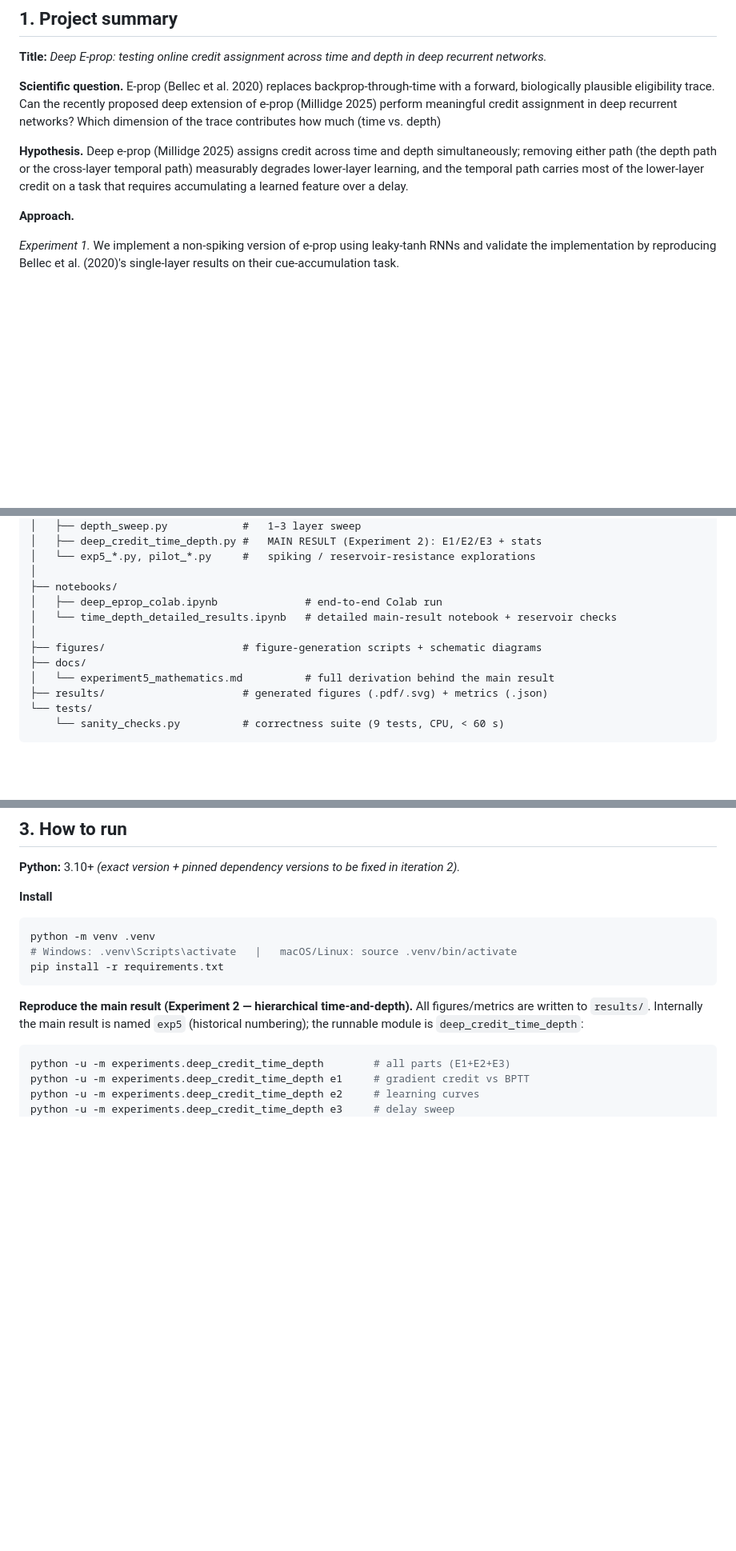
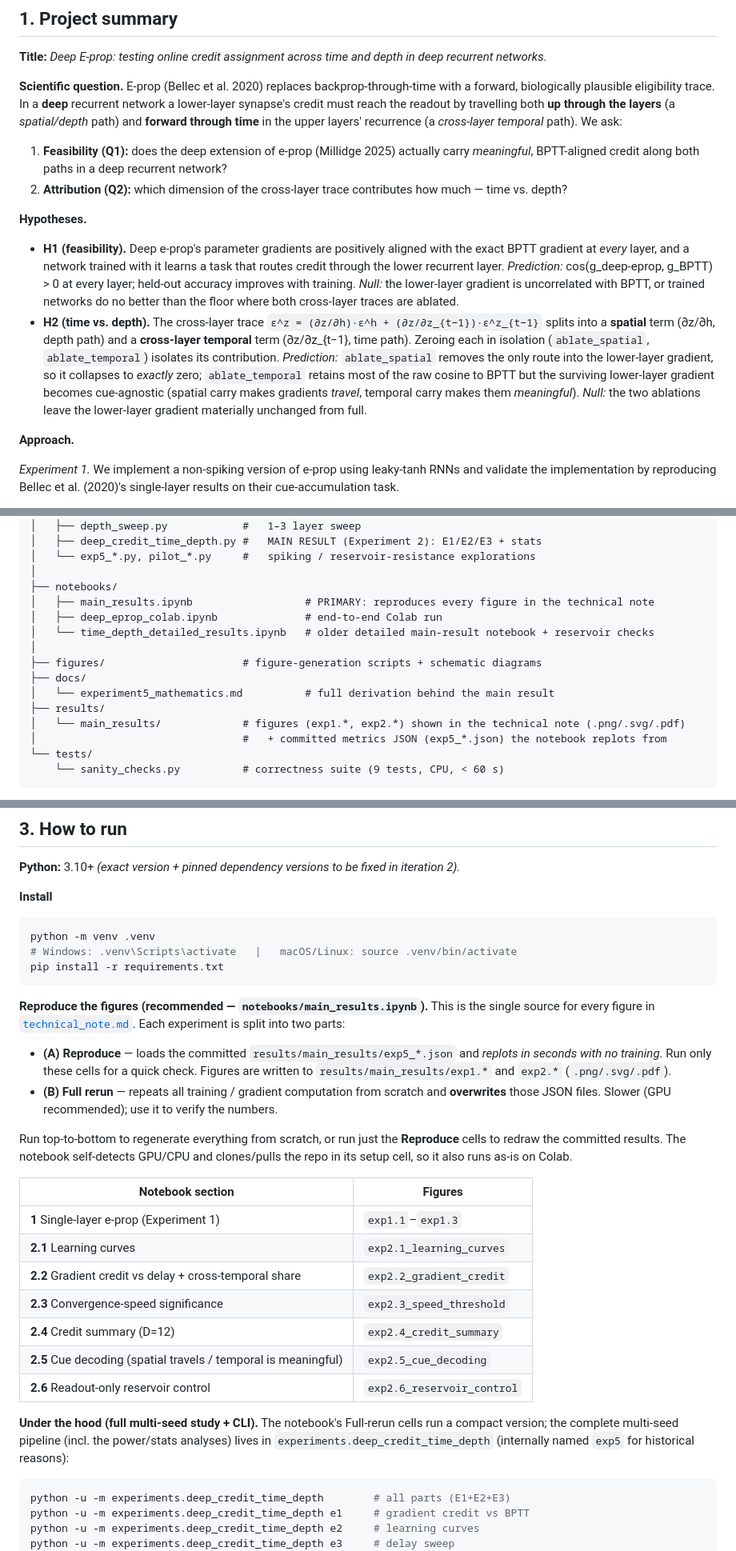
Before and after one commit to simonpeter02/e-prop-in-deep-networks, a Markdown page: README.md, 3 parts joined by grey strips. Shown at 80% size. Rendered like a GitHub page; blank space fills up the shorter version.

````diff
--- a/README.md
+++ b/README.md
@@ -11,13 +11,32 @@
 **Title:** *Deep E-prop: testing online credit assignment across time and depth in deep recurrent networks.*
 
 **Scientific question.** E-prop (Bellec et al. 2020) replaces backprop-through-time with a
-forward, biologically plausible eligibility trace.
-Can the recently proposed deep extension of e-prop (Millidge 2025) perform meaningful credit assignment in deep recurrent networks? Which dimension of the trace contributes how much (time vs. depth)
+forward, biologically plausible eligibility trace. In a **deep** recurrent network a
+lower-layer synapse's credit must reach the readout by travelling both **up through the
+layers** (a *spatial/depth* path) and **forward through time** in the upper layers'
+recurrence (a *cross-layer temporal* path). We ask:
+1. **Feasibility (Q1):** does the deep extension of e-prop (Millidge 2025) actually carry
+   *meaningful*, BPTT-aligned credit along both paths in a deep recurrent network?
+2. **Attribution (Q2):** which dimension of the cross-layer trace contributes how much —
+   time vs. depth?
 
-**Hypothesis.** Deep e-prop (Millidge 2025) assigns credit across time and depth
-simultaneously; removing either path (the depth path or the cross-layer temporal path)
-measurably degrades lower-layer learning, and the temporal path carries most of the
-lower-layer credit on a task that requires accumulating a learned feature over a delay.
+**Hypotheses.**
+
+- **H1 (feasibility).** Deep e-prop's parameter gradients are positively aligned with the
+  exact BPTT gradient at *every* layer, and a network trained with it learns a task that
+  routes credit through the lower recurrent layer.
+  *Prediction:* cos(g_deep-eprop, g_BPTT) > 0 at every layer; held-out accuracy improves with
+  training. *Null:* the lower-layer gradient is uncorrelated with BPTT, or trained networks
+  do no better than the floor where both cross-layer traces are ablated.
+- **H2 (time vs. depth).** The cross-layer trace
+  `ε^z = (∂z/∂h)·ε^h + (∂z/∂z_{t−1})·ε^z_{t−1}` splits into a **spatial** term (∂z/∂h, depth
+  path) and a **cross-layer temporal** term (∂z/∂z_{t−1}, time path). Zeroing each in
+  isolation (`ablate_spatial`, `ablate_temporal`) isolates its contribution.
+  *Prediction:* `ablate_spatial` removes the only route into the lower-layer gradient, so it
+  collapses to *exactly* zero; `ablate_temporal` retains most of the raw cosine to BPTT but
+  the surviving lower-layer gradient becomes cue-agnostic (spatial carry makes gradients
+  *travel*, temporal carry makes them *meaningful*). *Null:* the two ablations leave the
+  lower-layer gradient materially unchanged from full.
 
 **Approach.**
 
@@ -67,13 +86,16 @@ e-prop-in-deep-networks/
 │   └── exp5_*.py, pilot_*.py     #   spiking / reservoir-resistance explorations
 │
 ├── notebooks/
+│   ├── main_results.ipynb                  # PRIMARY: reproduces every figure in the technical note
 │   ├── deep_eprop_colab.ipynb              # end-to-end Colab run
-│   └── time_depth_detailed_results.ipynb   # detailed main-result notebook + reservoir checks
+│   └── time_depth_detailed_results.ipynb   # older detailed main-result notebook + reservoir checks
 │
 ├── figures/                      # figure-generation scripts + schematic diagrams
 ├── docs/
 │   └── experiment5_mathematics.md          # full derivation behind the main result
-├── results/                      # generated figures (.pdf/.svg) + metrics (.json)
+├── results/
+│   └── main_results/             # figures (exp1.*, exp2.*) shown in the technical note (.png/.svg/.pdf)
+│                                 #   + committed metrics JSON (exp5_*.json) the notebook replots from
 └── tests/
     └── sanity_checks.py          # correctness suite (9 tests, CPU, < 60 s)
 ```
@@ -95,9 +117,33 @@ python -m venv .venv
 pip install -r requirements.txt
 ```
 
-**Reproduce the main result (Experiment 2 — hierarchical time-and-depth).**
-All figures/metrics are written to `results/`. Internally the main result is named `exp5`
-(historical numbering); the runnable module is `deep_credit_time_depth`:
+**Reproduce the figures (recommended — `notebooks/main_results.ipynb`).**
+This is the single source for every figure in [`technical_note.md`](technical_note.md).
+Each experiment is split into two parts:
+
+- **(A) Reproduce** — loads the committed `results/main_results/exp5_*.json` and *replots in
+  seconds with no training*. Run only these cells for a quick check. Figures are written to
+  `results/main_results/exp1.*` and `exp2.*` (`.png/.svg/.pdf`).
+- **(B) Full rerun** — repeats all training / gradient computation from scratch and
+  **overwrites** those JSON files. Slower (GPU recommended); use it to verify the numbers.
+
+Run top-to-bottom to regenerate everything from scratch, or run just the **Reproduce** cells
+to redraw the committed results. The notebook self-detects GPU/CPU and clones/pulls the repo
+in its setup cell, so it also runs as-is on Colab.
+
+| Notebook section | Figures |
+|---|---|
+| **1** Single-layer e-prop (Experiment 1) | `exp1.1`–`exp1.3` |
+| **2.1** Learning curves | `exp2.1_learning_curves` |
+| **2.2** Gradient credit vs delay + cross-temporal share | `exp2.2_gradient_credit` |
+| **2.3** Convergence-speed significance | `exp2.3_speed_threshold` |
+| **2.4** Credit summary (D=12) | `exp2.4_credit_summary` |
+| **2.5** Cue decoding (spatial travels / temporal is meaningful) | `exp2.5_cue_decoding` |
+| **2.6** Readout-only reservoir control | `exp2.6_reservoir_control` |
+
+**Under the hood (full multi-seed study + CLI).** The notebook's Full-rerun cells run a
+compact version; the complete multi-seed pipeline (incl. the power/stats analyses) lives in
+`experiments.deep_credit_time_depth` (internally named `exp5` for historical reasons):
 
 ```bash
 python -u -m experiments.deep_credit_time_depth        # all parts (E1+E2+E3)
````
Also changed, not shown: other parts of README.md (+16 -15 lines), technical_note.md (+95 -64 lines).
